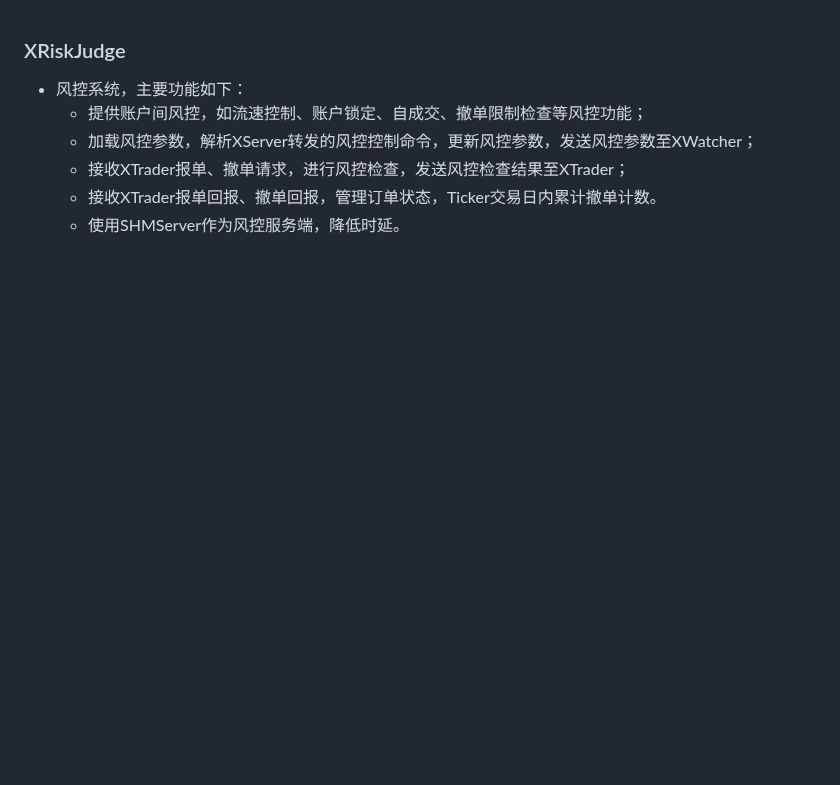
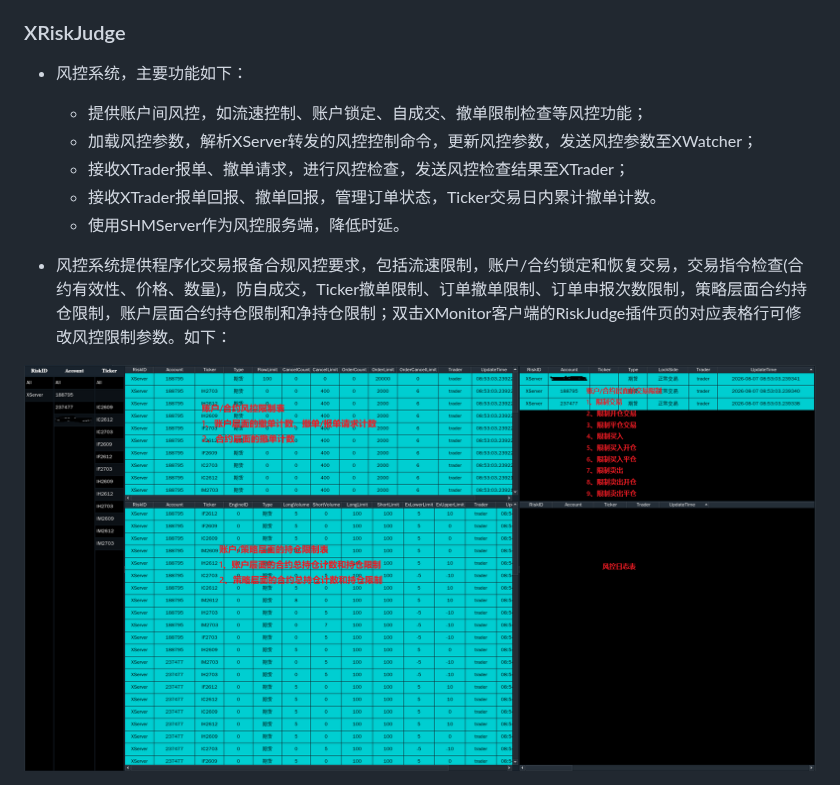
Before and after one commit to QuantFabric/XRiskJudge, a Markdown page: README.md, the part around the change. Drawn GitHub-style; pictures changed too: images/RiskJudge.png (added); blank space fills up the shorter version.

```diff
--- a/README.md
+++ b/README.md
@@ -5,3 +5,6 @@
   - 接收XTrader报单、撤单请求，进行风控检查，发送风控检查结果至XTrader；
   - 接收XTrader报单回报、撤单回报，管理订单状态，Ticker交易日内累计撤单计数。
   - 使用SHMServer作为风控服务端，降低时延。
+
+- 风控系统提供程序化交易报备合规风控要求，包括流速限制，账户/合约锁定和恢复交易，交易指令检查(合约有效性、价格、数量)，防自成交，Ticker撤单限制、订单撤单限制、订单申报次数限制，策略层面合约持仓限制，账户层面合约持仓限制和净持仓限制；双击XMonitor客户端的RiskJudge插件页的对应表格行可修改风控限制参数。如下：
+<img src="images/RiskJudge.png" width="100%">
```
